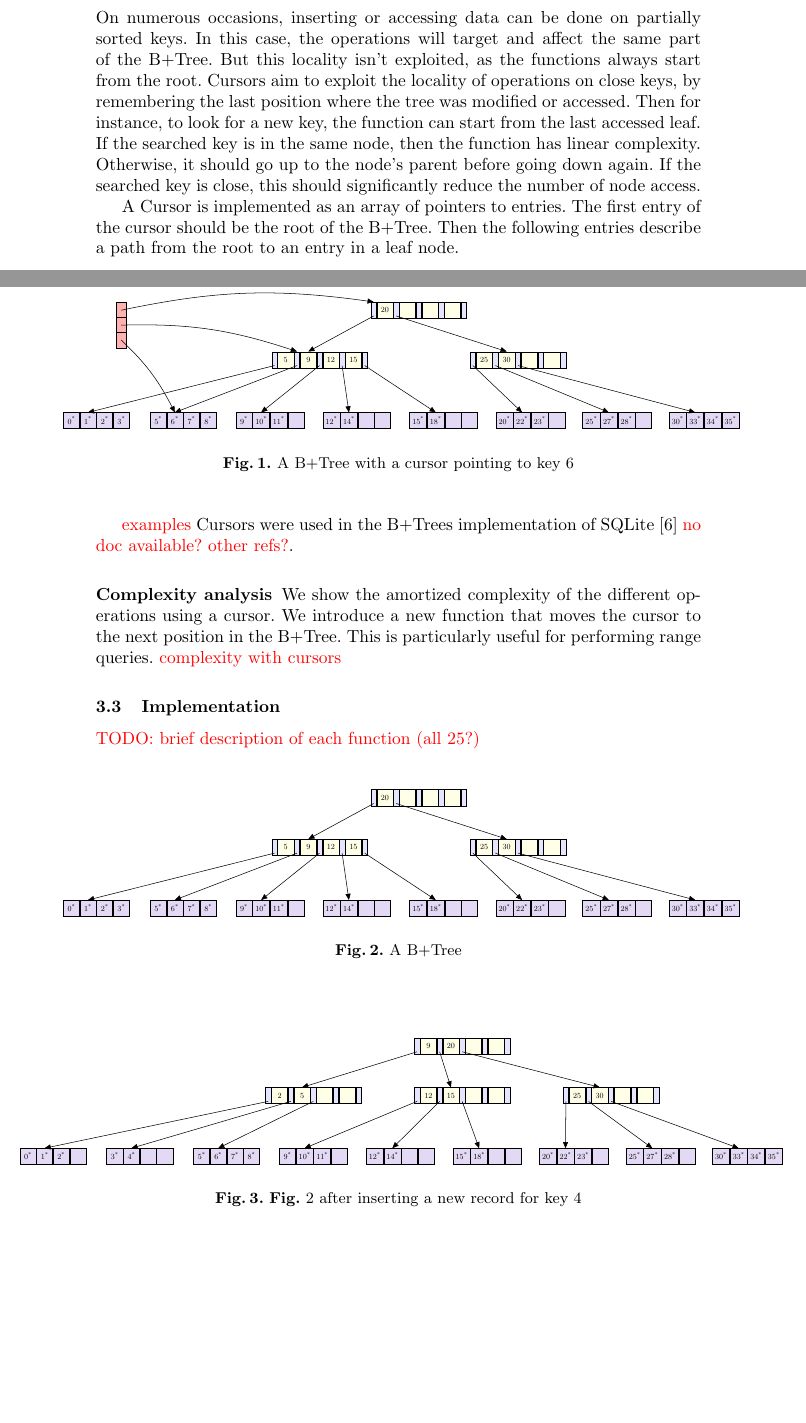
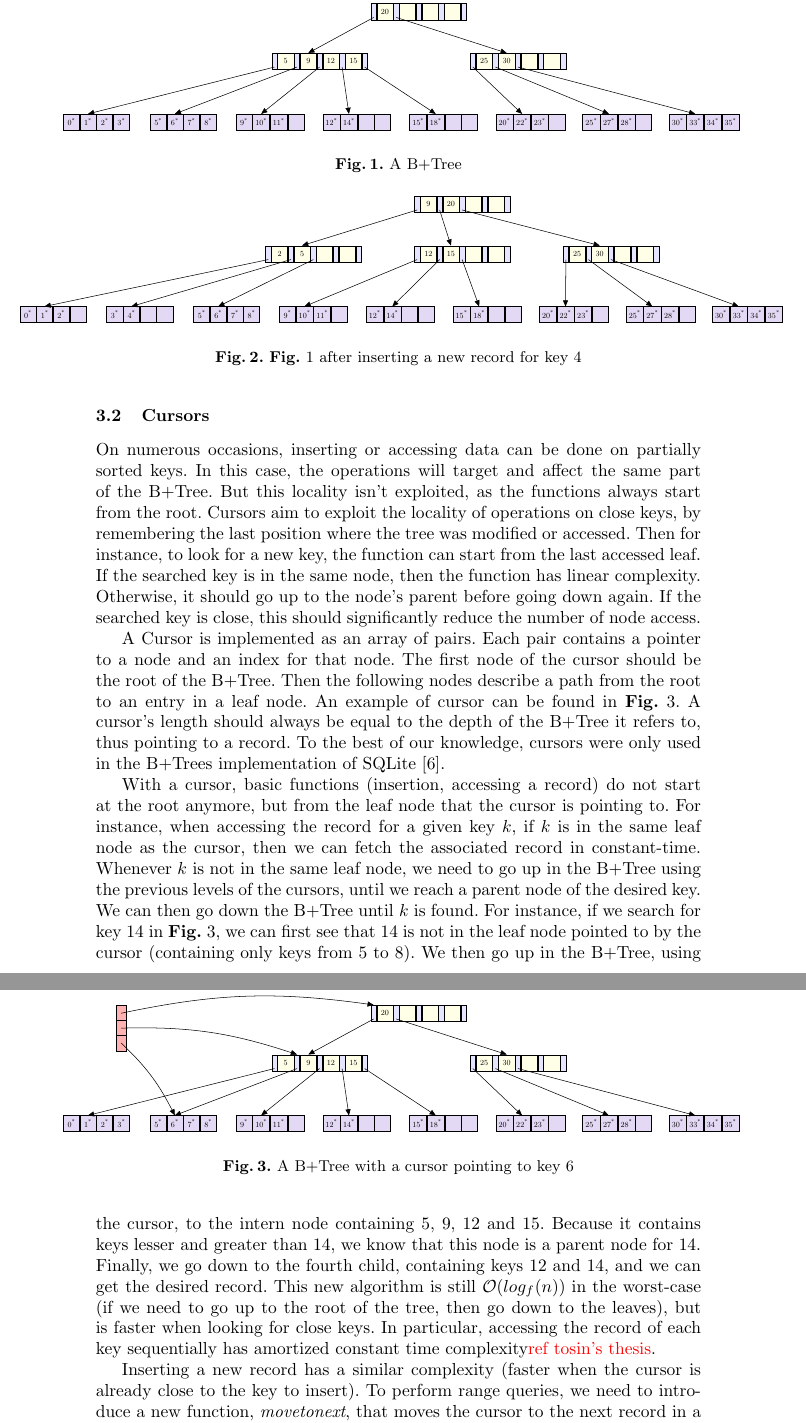
Before and after one commit to Aurele-Barriere/vst_btrees, a LaTeX thesis (report/report.tex, which reads report/btreecursor.sty, report/btrees.tex): two parts of pages 4 and 5 of 13 before the commit and two parts of pages 5 and 6 of 15 after it, joined at a grey line, cut so that both start at the same text, the shorter picture padded with empty space. Compiled offline with pdfLaTeX.

Commit message:
brees, cursors

```diff
--- a/report/btreecursor.sty
+++ b/report/btreecursor.sty
@@ -2,8 +2,8 @@
 %% Based on http://www.cse.unsw.edu.au/~weiw/tools.html
 
 \NeedsTeXFormat{LaTeX2e}
-\ProvidesPackage{weiwBTree}
-\typeout{Document Style `weiw_BTree - Support drawing B+-Tree (ver 0.999)}
+\ProvidesPackage{btreecursor}
+\typeout{Document Style `btreecursor - Support drawing B+-Tree with cursors}
 
 \RequirePackage{tikz}
 \RequirePackage{ifthen}
--- a/report/btrees.tex
+++ b/report/btrees.tex
@@ -32,6 +33,9 @@ Because this node is full too, it should be split.
 Because intern nodes do no contain records, the middle key can simply be pushed to the root without being copied.
 The resulting \btree, after insertion, can be seen \textbf{Fig}~\ref{fig:btinsert}.
 
+\beforeinsert
+\afterinsert
+
 \paragraph{Accessing a Record} Takes a key as input. Because the tree is ordered, it suffices to go down from the root.
 At each node, the values of the keys indicate which child to go to at the next step.
 The complexity is $\mathcal{O}(log_{f}(n))$, where $f$ is the Fanout of the tree and $n$ the number of records.
@@ -46,7 +50,10 @@ Then for instance, to look for a new key, the function can start from the last a
 Otherwise, it should go up to the node's parent before going down again. If the searched key is close, this should significantly reduce the number of node access.
 
 % Cursor definition
-A Cursor is implemented as an array of pointers to entries.
-The first entry of the cursor should be the root of the \btree.
-Then the following entries describe a path from the root to an entry in a leaf node.
+A Cursor is implemented as an array of pairs. Each pair contains a pointer to a node and an index for that node.
+The first node of the cursor should be the root of the \btree.
+Then the following nodes describe a path from the root to an entry in a leaf node.
+An example of cursor can be found in \textbf{Fig.}~\ref{fig:cursor}.
+A cursor's length should always be equal to the depth of the \btree\ it refers to, thus pointing to a record.
+To the best of our knowledge, cursors were only used in the \btrees\ implementation of SQLite~\cite{sqlite}.
 
@@ -54,13 +60,19 @@ Then the following entries describe a path from the root to an entry in a leaf n
 \cursor
 
+% how are the functions changed
+With a cursor, basic functions (insertion, accessing a record) do not start at the root anymore, but from the leaf node that the cursor is pointing to.
+For instance, when accessing the record for a given key $k$, if $k$ is in the same leaf node as the cursor, then we can fetch the associated record in constant-time.
+Whenever $k$ is not in the same leaf node, we need to go up in the \btree\ using the previous levels of the cursors, until we reach a parent node of the desired key.
+We can then go down the \btree\ until $k$ is found.
+For instance, if we search for key 14 in \textbf{Fig.}~\ref{fig:cursor}, we can first see that 14 is not in the leaf node pointed to by the cursor (containing only keys from 5 to 8).
+We then go up in the \btree, using the cursor, to the intern node containing 5, 9, 12 and 15.
+Because it contains keys lesser and greater than 14, we know that this node is a parent node for 14.
+Finally, we go down to the fourth child, containing keys 12 and 14, and we can get the desired record.
+This new algorithm is still $\mathcal{O}(log_{f}(n))$ in the worst-case (if we need to go up to the root of the tree, then go down to the leaves),
+but is faster when looking for close keys.
+In particular, accessing the record of each key sequentially has amortized constant time complexity\todo{ref tosin's thesis}.
 
-\todo{examples}
-Cursors were used in the \btrees\ implementation of SQLite~\cite{sqlite}\todo{~no doc available? other refs?}.
-
-\subsubsection{Complexity analysis}
-We show the amortized complexity of the different operations using a cursor. We introduce a new function that moves the cursor to the next position in the \btree.
-This is particularly useful for performing range queries.
-\todo{complexity with cursors}
+Inserting a new record has a similar complexity (faster when the cursor is already close to the key to insert).
+To perform range queries, we need to introduce a new function, \textit{movetonext}, that moves the cursor to the next record in a \btree.
 
 \subsection{Implementation}
-\todo{TODO: brief description of each function (all 25?)}
@@ -68,3 +84 @@ This is particularly useful for performing range queries.
 
-\beforeinsert
-\afterinsert
--- a/report/report.tex
+++ b/report/report.tex
@@ -10,6 +10,7 @@
 \usepackage{wrapfig}
 \usetikzlibrary{positioning,shapes}
 \usepackage{btreecursor}
+\usepackage{multicol}
 
 \begin{document}
 \setcounter{page}{0}
```
Also changed, not shown: report/Makefile, report/btrees.tex (30 more changed lines), 1 other file.
